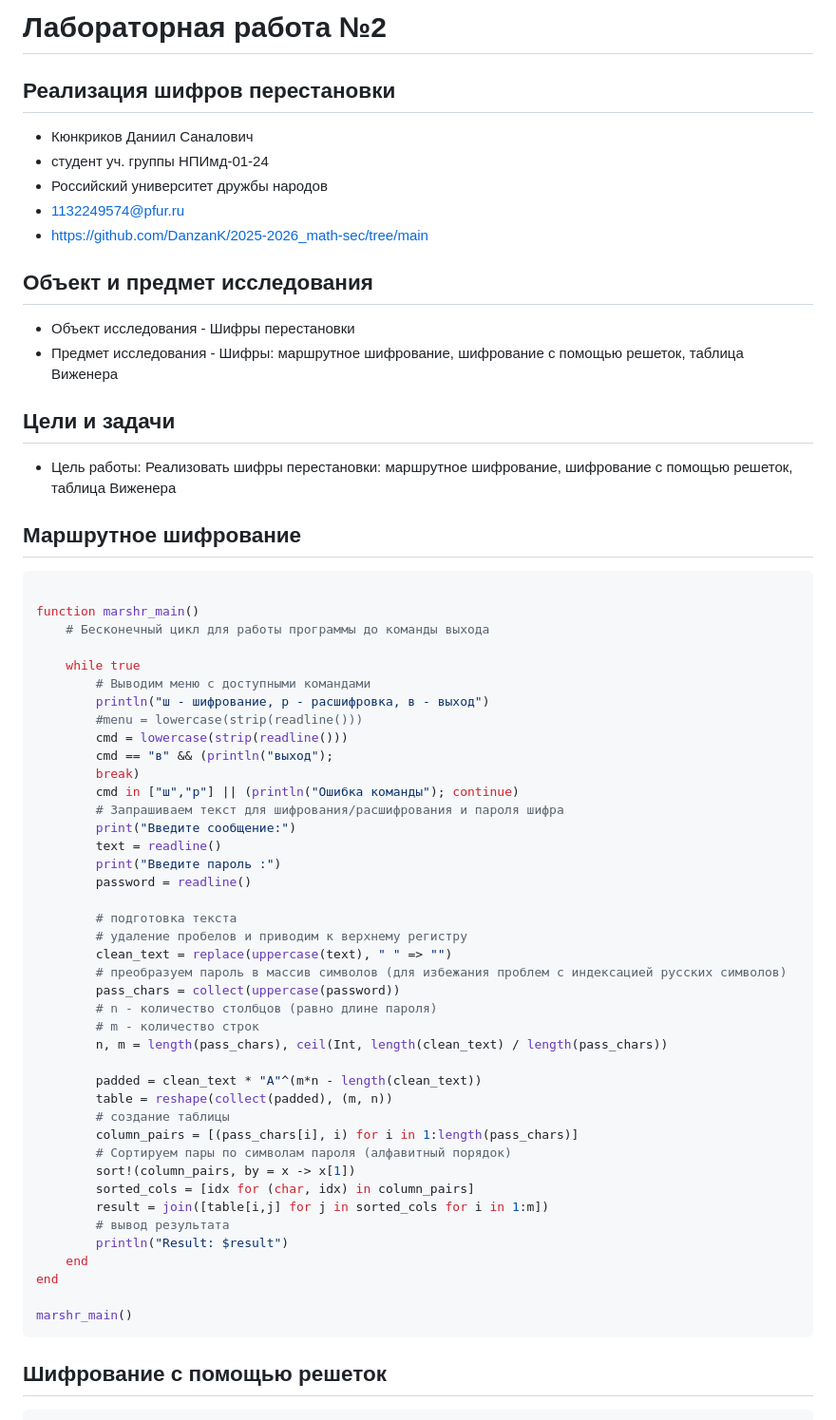
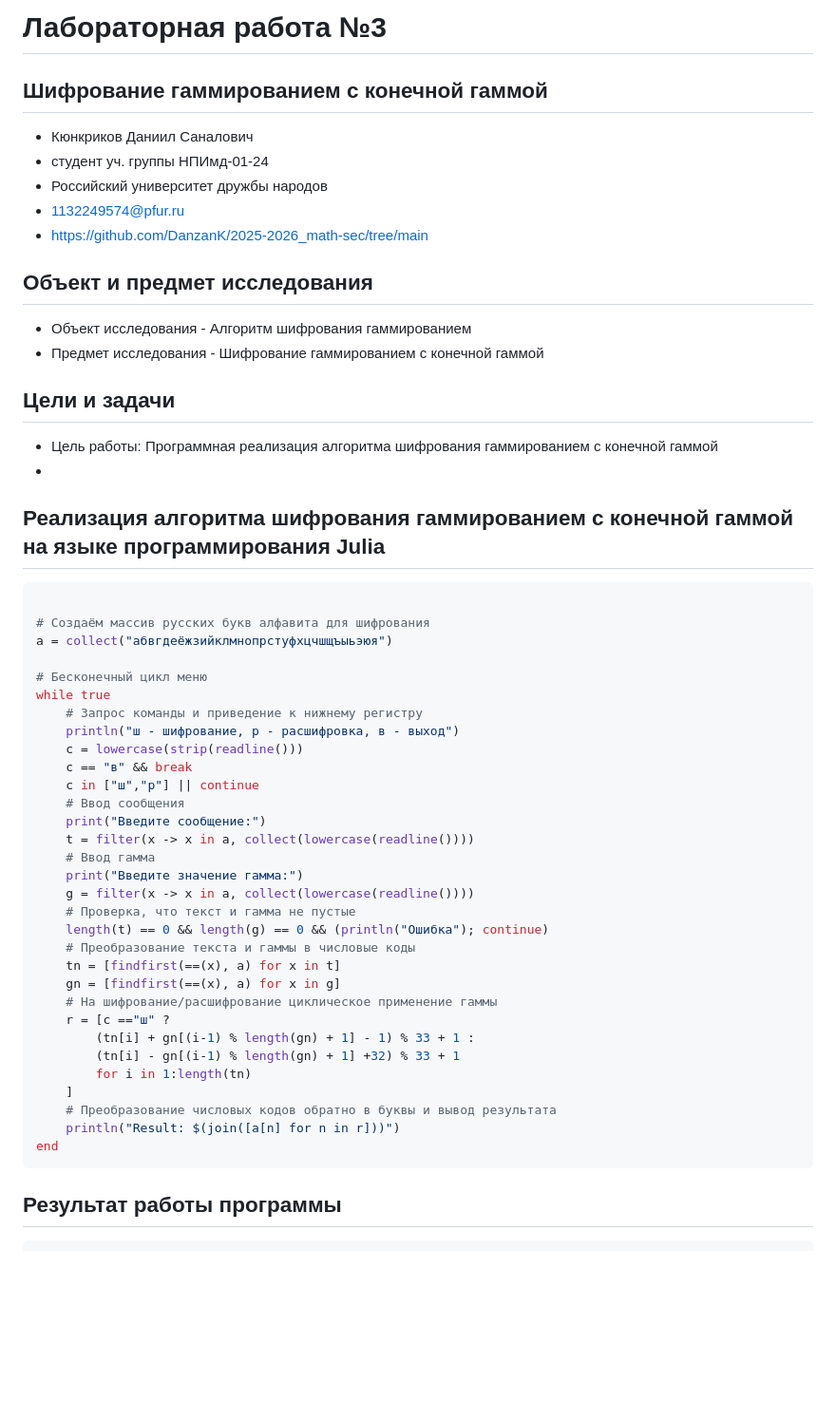
Before and after one commit to DanzanK/2025-2026_math-sec, a Markdown page: Laboratory works/Lab3/report3.md, the part around one of its changes. Shown at 95% size. GitHub-like rendering; blank space fills up the shorter version.

````diff
--- a/Laboratory works/Lab3/report3.md
+++ b/Laboratory works/Lab3/report3.md
@@ -1,5 +1,5 @@
-# Лабораторная работа №2
-## Реализация шифров перестановки
+# Лабораторная работа №3
+## Шифрование гаммированием с конечной гаммой
 
 
   * Кюнкриков Даниил Саналович
@@ -13,58 +13,47 @@
 
 ## Объект и предмет исследования
 
-- Объект исследования - Шифры перестановки
-- Предмет исследования - Шифры: маршрутное шифрование, шифрование с помощью решеток, таблица Виженера
+- Объект исследования - Алгоритм шифрования гаммированием
+- Предмет исследования - Шифрование гаммированием с конечной гаммой
 
 ## Цели и задачи
-- Цель работы: Реализовать шифры перестановки: маршрутное шифрование, шифрование с помощью решеток, таблица Виженера
-
-## Маршрутное шифрование
+- Цель работы: Программная реализация алгоритма шифрования гаммированием с конечной гаммой
+-
+## Реализация алгоритма шифрования гаммированием с конечной гаммой на языке программирования Julia
 
 ``` Julia
 
-function marshr_main()
-    # Бесконечный цикл для работы программы до команды выхода
+# Создаём массив русских букв алфавита для шифрования
+a = collect("абвгдеёжзийклмнопрстуфхцчшщъыьэюя")
 
-    while true
-        # Выводим меню с доступными командами
-        println("ш - шифрование, р - расшифровка, в - выход")
-        #menu = lowercase(strip(readline()))
-        cmd = lowercase(strip(readline()))
-        cmd == "в" && (println("выход");
-        break)
-        cmd in ["ш","р"] || (println("Ошибка команды"); continue)
-        # Запрашиваем текст для шифрования/расшифрования и пароля шифра
-        print("Введите сообщение:")
-        text = readline()
-        print("Введите пароль :")
-        password = readline()
-
-        # подготовка текста
-        # удаление пробелов и приводим к верхнему регистру
-        clean_text = replace(uppercase(text), " " => "")
-        # преобразуем пароль в массив символов (для избежания проблем с индексацией русских символов)
-        pass_chars = collect(uppercase(password))
-        # n - количество столбцов (равно длине пароля)
-        # m - количество строк
-        n, m = length(pass_chars), ceil(Int, length(clean_text) / length(pass_chars))
-
-        padded = clean_text * "А"^(m*n - length(clean_text))
-        table = reshape(collect(padded), (m, n))
-        # создание таблицы
-        column_pairs = [(pass_chars[i], i) for i in 1:length(pass_chars)]
-        # Сортируем пары по символам пароля (алфавитный порядок)
-        sort!(column_pairs, by = x -> x[1])
-        sorted_cols = [idx for (char, idx) in column_pairs]
-        result = join([table[i,j] for j in sorted_cols for i in 1:m])
-        # вывод результата
-        println("Result: $result")
-    end
+# Бесконечный цикл меню
+while true
+    # Запрос команды и приведение к нижнему регистру
+    println("ш - шифрование, р - расшифровка, в - выход")
+    c = lowercase(strip(readline()))
+    c == "в" && break
+    c in ["ш","р"] || continue
+    # Ввод сообщения
+    print("Введите сообщение:")
+    t = filter(x -> x in a, collect(lowercase(readline())))
+    # Ввод гамма
+    print("Введите значение гамма:")
+    g = filter(x -> x in a, collect(lowercase(readline())))
+    # Проверка, что текст и гамма не пустые
+    length(t) == 0 && length(g) == 0 && (println("Ошибка"); continue)
+    # Преобразование текста и гаммы в числовые коды
+    tn = [findfirst(==(x), a) for x in t]
+    gn = [findfirst(==(x), a) for x in g]
+    # На шифрование/расшифрование циклическое применение гаммы
+    r = [c =="ш" ?
+        (tn[i] + gn[(i-1) % length(gn) + 1] - 1) % 33 + 1 :
+        (tn[i] - gn[(i-1) % length(gn) + 1] +32) % 33 + 1
+        for i in 1:length(tn)
+    ]
+    # Преобразование числовых кодов обратно в буквы и вывод результата
+    println("Result: $(join([a[n] for n in r]))")
 end
-
-marshr_main()
 ```
 
-## Шифрование с помощью решеток
-
+## Результат работы программы
 ``` Julia
````
Also changed, not shown: other parts of Laboratory works/Lab3/report3.md (+6 -113 lines).
